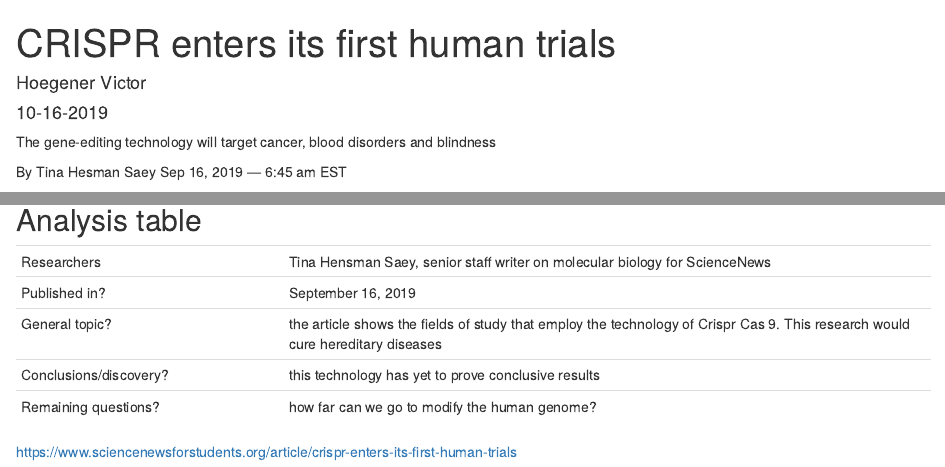
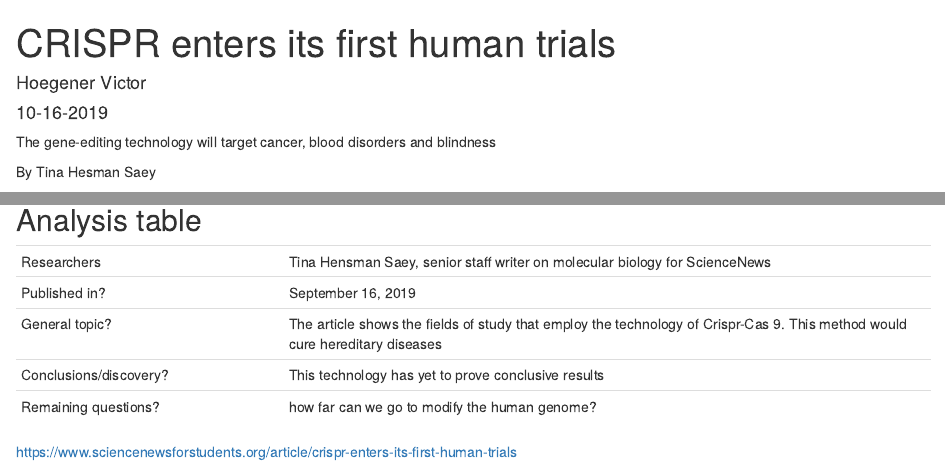
Before and after one commit to HoegenerVictor/victor-hoegener-blog, an R Markdown document (_posts/2019-10-16-crispr-enters-its-first-human-trials/crispr-enters-its-first-human-trials.Rmd): the page in a window 1100 px wide, from its top, and a second part further down, joined at a grey line. Rendered offline with R 4.5, knitr and Pandoc, with nearby package versions; drawn as R Markdown's standard HTML page in place of the format the file asks for.

Commit message:
article 1, corrections

```diff
--- a/_posts/2019-10-16-crispr-enters-its-first-human-trials/crispr-enters-its-first-human-trials.Rmd
+++ b/_posts/2019-10-16-crispr-enters-its-first-human-trials/crispr-enters-its-first-human-trials.Rmd
@@ -18,7 +18,7 @@ knitr::opts_chunk$set(echo = FALSE)
 
 The gene-editing technology will target cancer, blood disorders and blindness
 
-By Tina Hesman Saey    Sep 16, 2019 — 6:45 am EST
+By Tina Hesman Saey
 
 
 ![](https://www.sciencenewsforstudents.org/sites/default/files/scald-image/080819_ti_crisprsicklecell_feat-1028x579.jpg)
@@ -90,8 +90,8 @@ Even if these first trials don’t work quite as hoped, CRISPR won’t be shelve
 | ---------------------------- | ------------------------------------------------------------------- |
 | Researchers                  | Tina Hensman Saey, senior staff writer on molecular biology for ScienceNews                        |
 | Published in?                | September 16, 2019                                                       |
-| General topic?               |  the article shows the fields of study that employ the technology of Crispr Cas 9. This research would cure hereditary diseases                      |
-| Conclusions/discovery?       |  this technology has yet to prove conclusive results      |
+| General topic?               |  The article shows the fields of study that employ the technology of Crispr-Cas 9. This method would cure hereditary diseases                      |
+| Conclusions/discovery?       |  This technology has yet to prove conclusive results      |
 | Remaining questions?         | how far can we go to modify the human genome? |
 
 
```
Also changed, not shown: _posts/2019-10-16-crispr-enters-its-first-human-trials/crispr-enters-its-first-human-trials.html, docs/posts/posts.json, 2 other files.
